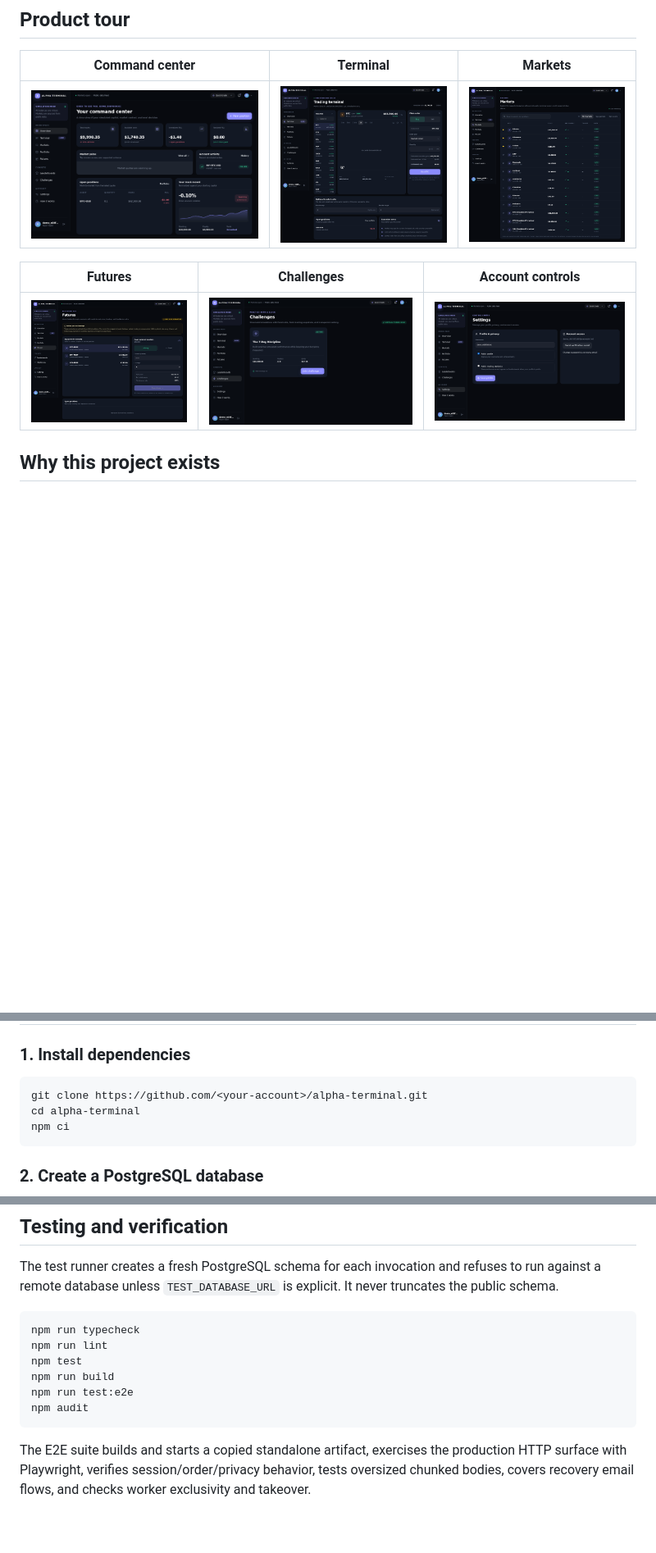
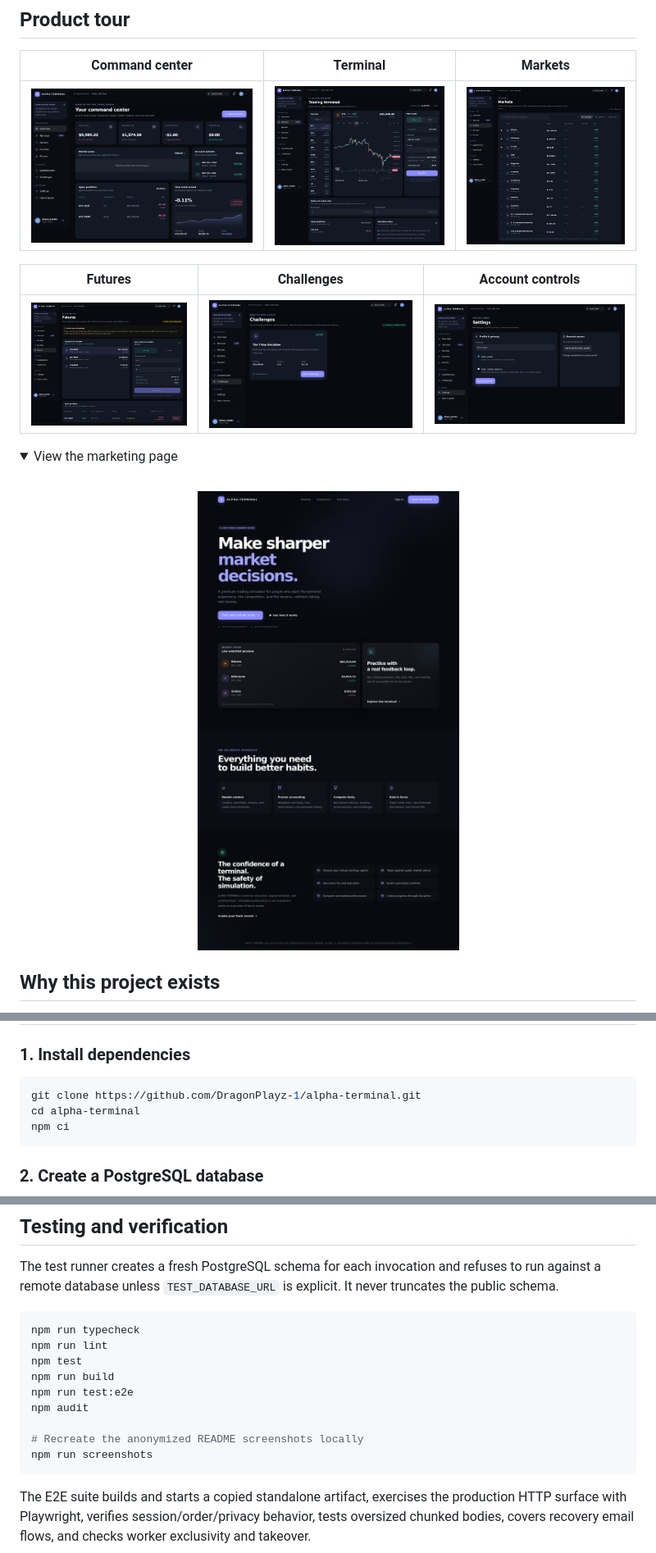
Before and after one commit to DragonPlayz-1/alpha-terminal, a Markdown page: README.md, 3 parts joined by grey strips. Shown at 82% size. GitHub-like rendering; pictures changed too: docs/screenshots/challenges.png, docs/screenshots/dashboard.png, docs/screenshots/futures.png; folded sections open; blank space fills up the shorter version.

````diff
--- a/README.md
+++ b/README.md
@@ -24,6 +24,12 @@
 | Futures | Challenges | Account controls |
 | :---: | :---: | :---: |
 | [![Futures](docs/screenshots/futures.png)](docs/screenshots/futures.png) | [![Challenges](docs/screenshots/challenges.png)](docs/screenshots/challenges.png) | [![Settings](docs/screenshots/settings.png)](docs/screenshots/settings.png) |
+
+<details>
+<summary>View the marketing page</summary>
+<br />
+<p align="center"><a href="docs/screenshots/landing.png"><img src="docs/screenshots/landing.png" alt="ALPHA TERMINAL landing page" width="900" /></a></p>
+</details>
 
 ## Why this project exists
 
@@ -116,7 +122,7 @@ Docker is optional. The application can be developed, tested, built, and run dir
 ### 1. Install dependencies
 
 ```bash
-git clone https://github.com/<your-account>/alpha-terminal.git
+git clone https://github.com/DragonPlayz-1/alpha-terminal.git
 cd alpha-terminal
 npm ci
 ```
@@ -290,6 +296,9 @@ npm test
 npm run build
 npm run test:e2e
 npm audit
+
+# Recreate the anonymized README screenshots locally
+npm run screenshots
 ```
 
 The E2E suite builds and starts a copied standalone artifact, exercises the production HTTP surface with Playwright, verifies session/order/privacy behavior, tests oversized chunked bodies, covers recovery email flows, and checks worker exclusivity and takeover.
````
Also changed, not shown: 2 other files.
